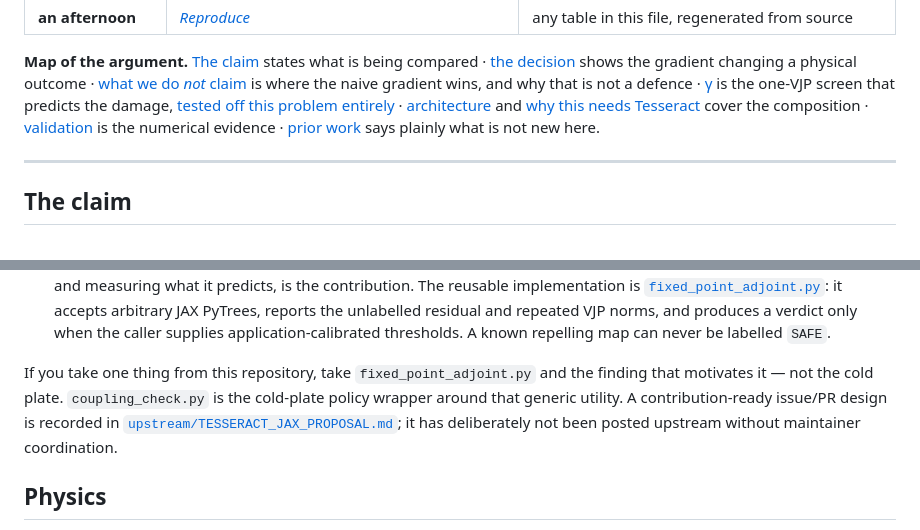
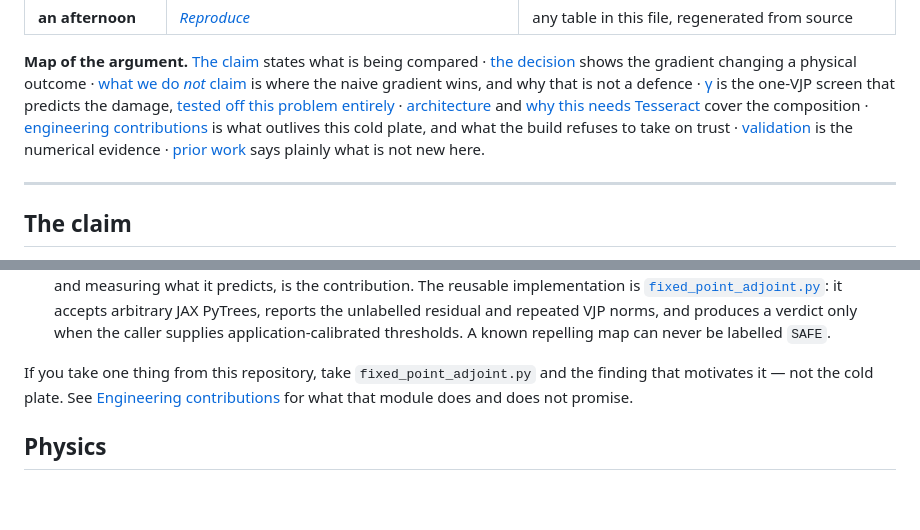
Before and after one commit to TAUIL-Abd-Elilah/coldplate, a Markdown page: README.md, 2 parts joined by grey strips. GitHub-like rendering; blank space fills up the shorter version.

```diff
--- a/README.md
+++ b/README.md
@@ -59,7 +59,9 @@ is where the naive gradient wins, and why that is not a defence ·
 [γ](#what-actually-predicts-it-one-vjp) is the one-VJP screen that predicts the
 damage, [tested off this problem entirely](#does-γ-generalise-past-this-cold-plate-2377-random-systems-say-yes--with-one-boundary) ·
 [architecture](#architecture) and [why this needs Tesseract](#why-this-needs-tesseract)
-cover the composition · [validation](#validation) is the numerical evidence ·
+cover the composition · [engineering contributions](#engineering-contributions)
+is what outlives this cold plate, and what the build refuses to take on trust ·
+[validation](#validation) is the numerical evidence ·
 [prior work](#prior-work-and-what-is-actually-new-here) says plainly what is not
 new here.
 
@@ -851,11 +939,9 @@ So what is left?
    A known repelling map can never be labelled `SAFE`.
 
 If you take one thing from this repository, take `fixed_point_adjoint.py` and
-the finding that motivates it — not the cold plate. `coupling_check.py` is the
-cold-plate policy wrapper around that generic utility. A contribution-ready
-issue/PR design is recorded in
-[`upstream/TESSERACT_JAX_PROPOSAL.md`](upstream/TESSERACT_JAX_PROPOSAL.md); it
-has deliberately not been posted upstream without maintainer coordination.
+the finding that motivates it — not the cold plate. See
+[Engineering contributions](#engineering-contributions) for what that module
+does and does not promise.
 
 ## Physics
 
```
Also changed, not shown: other parts of README.md (+86 -0 lines).
